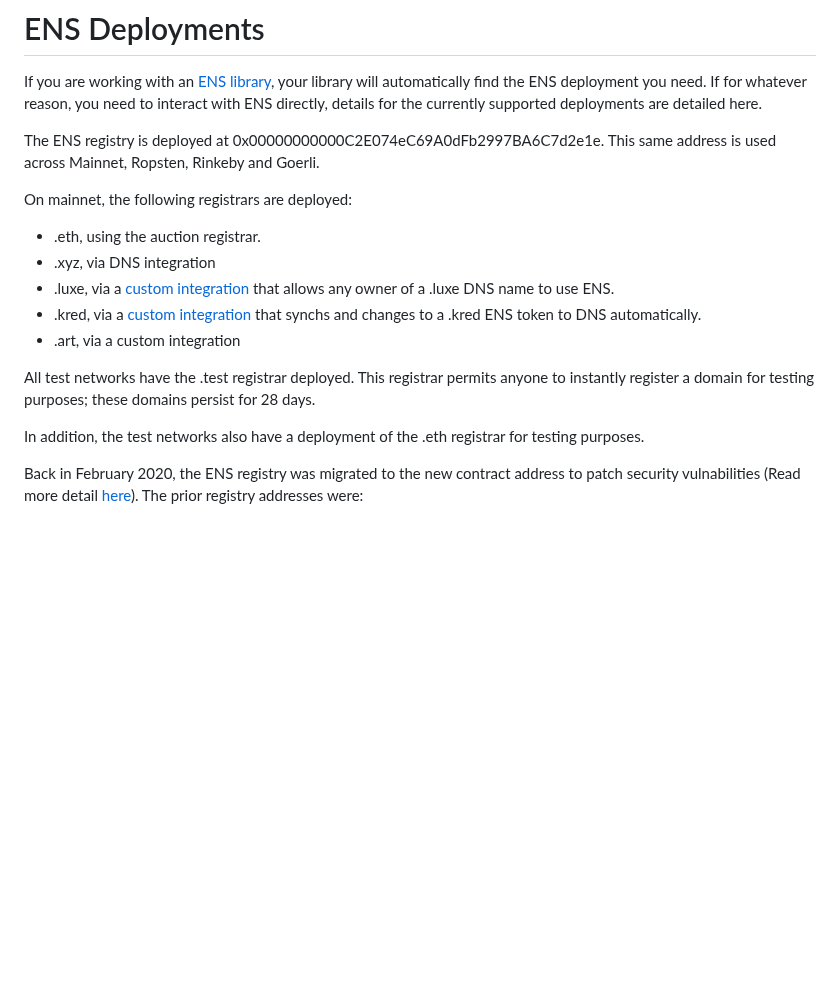
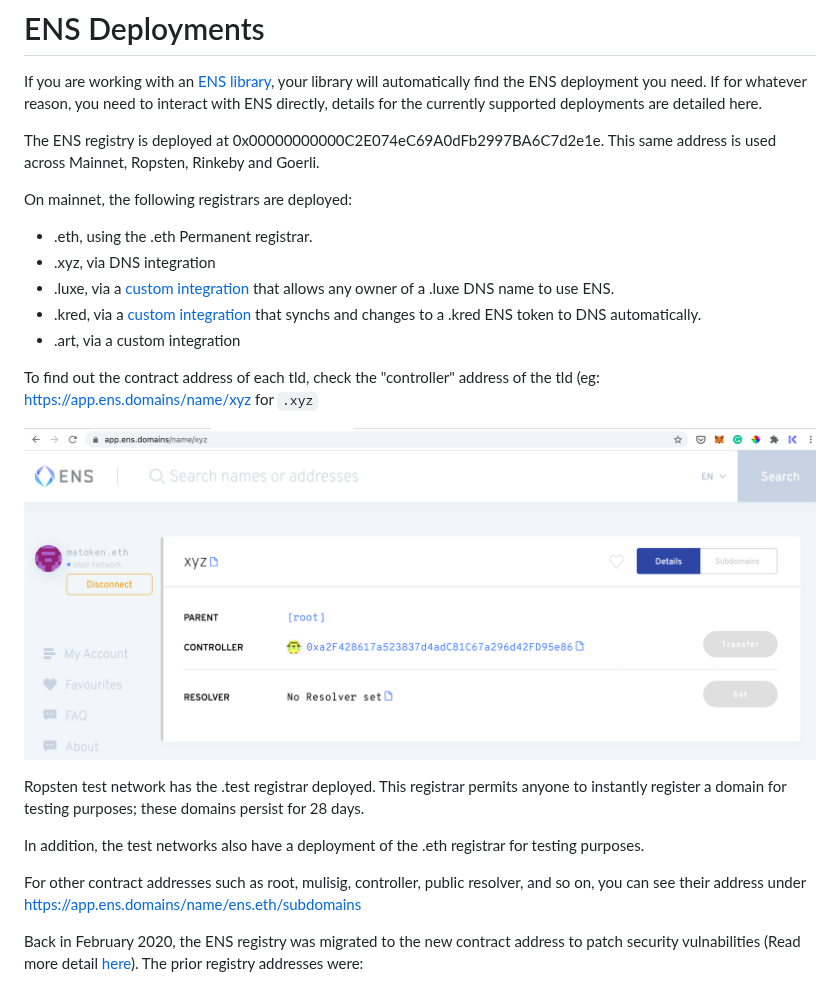
Before and after one commit to ensdomains/docs, a Markdown page: ens-deployments.md, the part around the change. GitHub-like rendering; pictures changed too: .gitbook/assets/screenshot-2021-05-19-at-17.54.17.png (added); blank space fills up the shorter version.

Commit message:
GitBook: [master] one page and one asset modified

```diff
--- a/ens-deployments.md
+++ b/ens-deployments.md
@@ -6,15 +6,21 @@ The ENS registry is deployed at 0x00000000000C2E074eC69A0dFb2997BA6C7d2e1e. This
 
 On mainnet, the following registrars are deployed:
 
-* .eth, using the auction registrar.
+* .eth, using the .eth Permanent registrar.
 * .xyz, via DNS integration
 * .luxe, via a [custom integration](http://join.luxe/) that allows any owner of a .luxe DNS name to use ENS.
 * .kred, via a [custom integration](http://domains.kred/) that synchs and changes to a .kred ENS token to DNS automatically.
 * .art, via a custom integration
 
-All test networks have the .test registrar deployed. This registrar permits anyone to instantly register a domain for testing purposes; these domains persist for 28 days.
+To find out the contract address of each tld, check the "controller" address of the tld \(eg: [https://app.ens.domains/name/xyz](https://app.ens.domains/name/xyz) for `.xyz`
+
+![](.gitbook/assets/screenshot-2021-05-19-at-17.54.17.png)
+
+Ropsten test network has the .test registrar deployed. This registrar permits anyone to instantly register a domain for testing purposes; these domains persist for 28 days.
 
 In addition, the test networks also have a deployment of the .eth registrar for testing purposes.
+
+For other contract addresses such as root, mulisig, controller, public resolver, and so on, you can see their address under [https://app.ens.domains/name/ens.eth/subdomains](https://app.ens.domains/name/ens.eth/subdomains)
 
 Back in February 2020, the ENS registry was migrated to the new contract address to patch security vulnabilities \(Read more detail [here](ens-migration-february-2020/technical-description.md)\). The prior registry addresses were:
 
```
